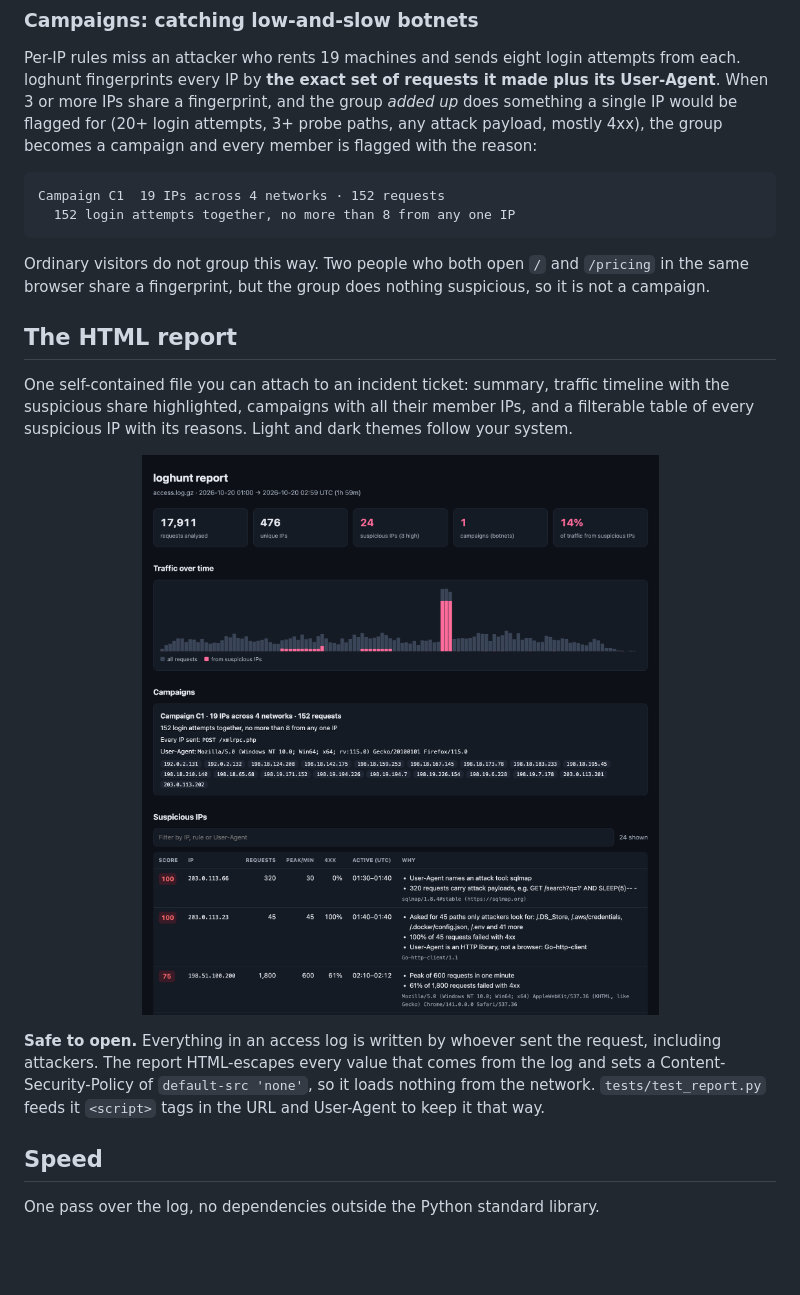
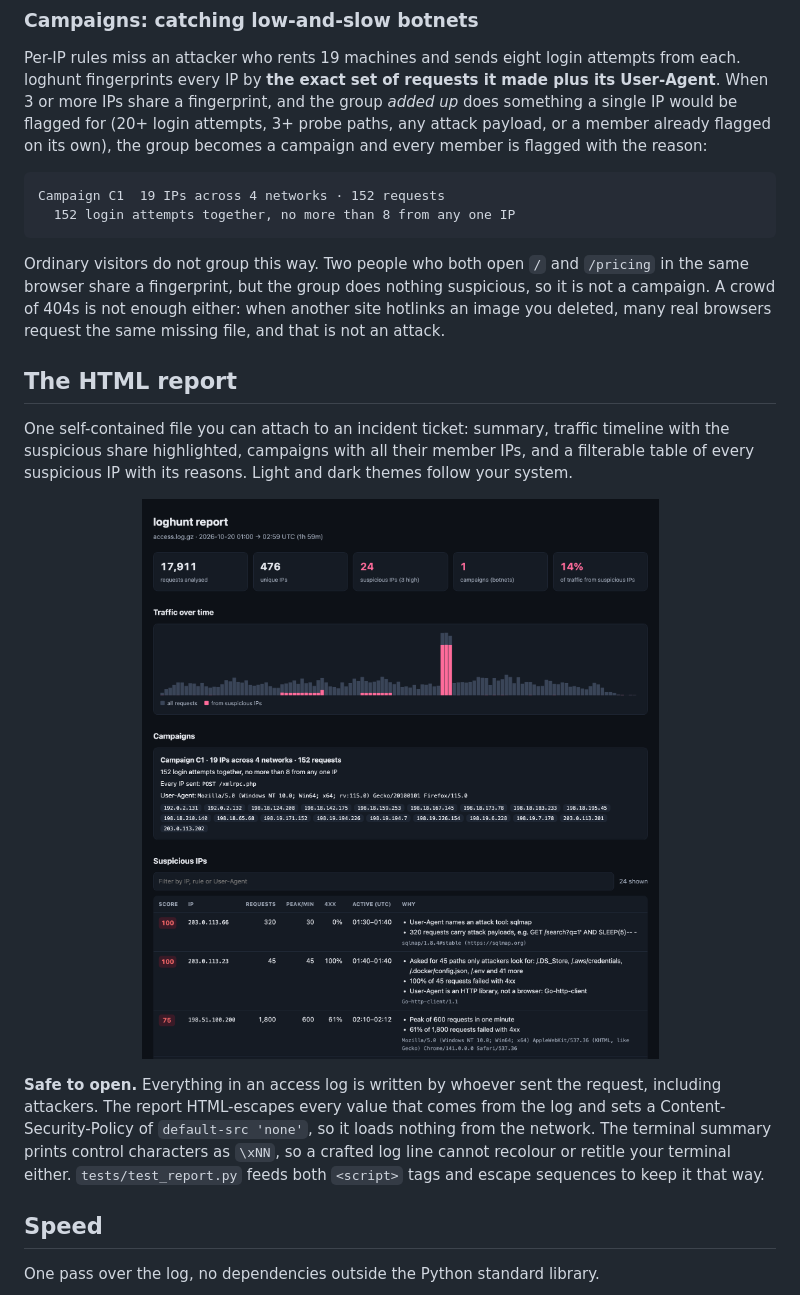
Before and after one commit to winxtxrgit/loghunt, a Markdown page: README.md, the part around the change. Drawn GitHub-style; pictures changed too: docs/report.png; blank space fills up the shorter version.

````diff
--- a/README.md
+++ b/README.md
@@ -72,8 +72,8 @@ weak signal alone is never enough.
 Per-IP rules miss an attacker who rents 19 machines and sends eight login attempts from each.
 loghunt fingerprints every IP by **the exact set of requests it made plus its User-Agent**. When
 3 or more IPs share a fingerprint, and the group *added up* does something a single IP would be
-flagged for (20+ login attempts, 3+ probe paths, any attack payload, mostly 4xx), the group
-becomes a campaign and every member is flagged with the reason:
+flagged for (20+ login attempts, 3+ probe paths, any attack payload, or a member already
+flagged on its own), the group becomes a campaign and every member is flagged with the reason:
 
 ```
 Campaign C1  19 IPs across 4 networks · 152 requests
@@ -81,7 +81,9 @@ Campaign C1  19 IPs across 4 networks · 152 requests
 ```
 
 Ordinary visitors do not group this way. Two people who both open `/` and `/pricing` in the same
-browser share a fingerprint, but the group does nothing suspicious, so it is not a campaign.
+browser share a fingerprint, but the group does nothing suspicious, so it is not a campaign. A
+crowd of 404s is not enough either: when another site hotlinks an image you deleted, many real
+browsers request the same missing file, and that is not an attack.
 
 ## The HTML report
 
@@ -96,7 +98,9 @@ suspicious IP with its reasons. Light and dark themes follow your system.
 **Safe to open.** Everything in an access log is written by whoever sent the request, including
 attackers. The report HTML-escapes every value that comes from the log and sets a
 Content-Security-Policy of `default-src 'none'`, so it loads nothing from the network.
-`tests/test_report.py` feeds it `<script>` tags in the URL and User-Agent to keep it that way.
+The terminal summary prints control characters as `\xNN`, so a crafted log line cannot recolour
+or retitle your terminal either. `tests/test_report.py` feeds both `<script>` tags and escape
+sequences to keep it that way.
 
 ## Speed
 
````
Also changed, not shown: 10 other files.
